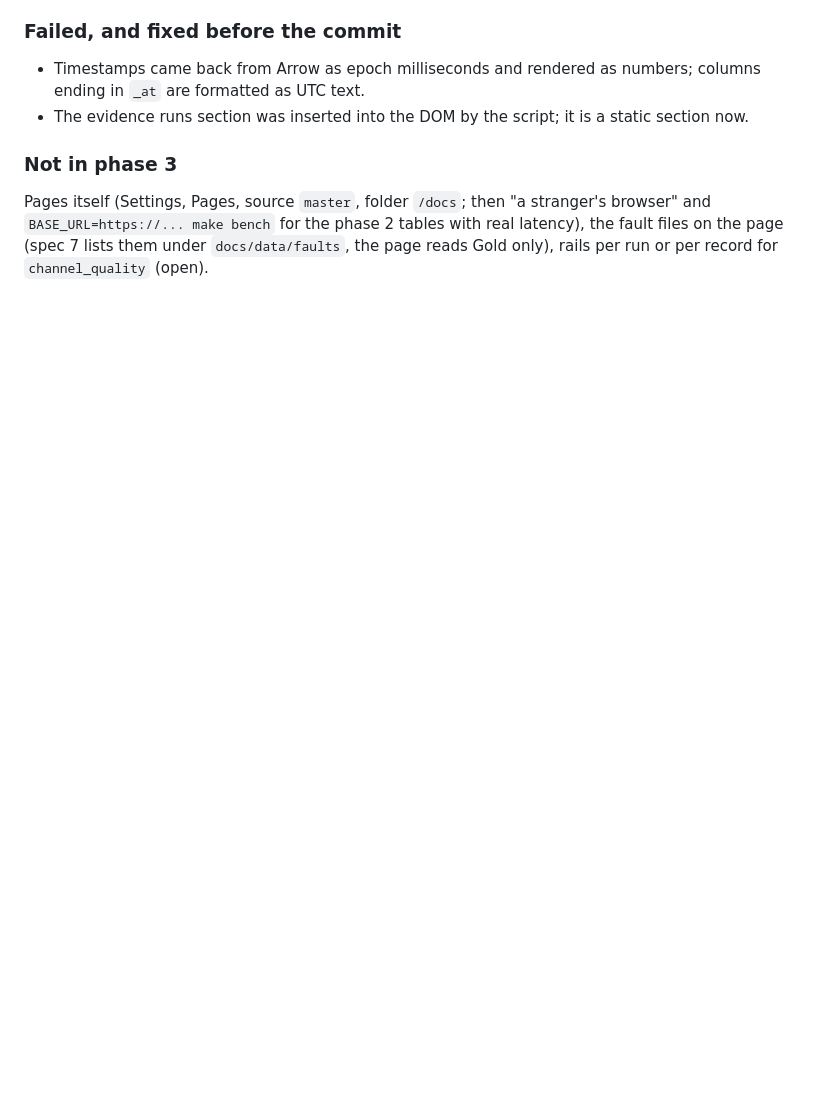
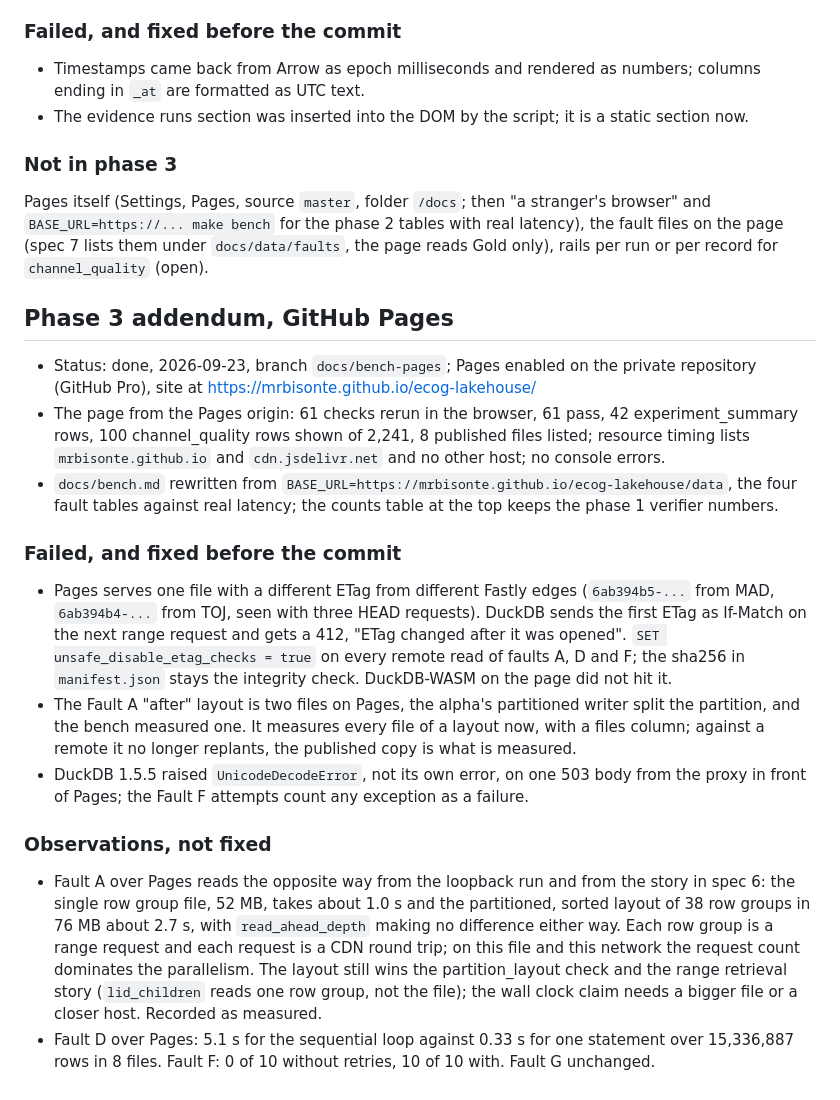
Before and after one commit to MrBisonte/ecog-lakehouse, a Markdown page: doc/REVIEW.md, the part around the change. Rendered like a GitHub page; blank space fills up the shorter version.

Commit message:
docs(review): phase 3 addendum, Pages live, and the lessons the CDN taught
The page verified from the Pages origin, the ETag finding, Fault A reading
the opposite way over real latency, D and F holding.

```diff
--- a/doc/REVIEW.md
+++ b/doc/REVIEW.md
@@ -373,3 +373,20 @@ GitHub Pages and the site (phase 3), a verifier rerun of `make all` (the pipelin
 ### Not in phase 3
 
 Pages itself (Settings, Pages, source `master`, folder `/docs`; then "a stranger's browser" and `BASE_URL=https://... make bench` for the phase 2 tables with real latency), the fault files on the page (spec 7 lists them under `docs/data/faults`, the page reads Gold only), rails per run or per record for `channel_quality` (open).
+
+## Phase 3 addendum, GitHub Pages
+
+- Status: done, 2026-09-23, branch `docs/bench-pages`; Pages enabled on the private repository (GitHub Pro), site at https://mrbisonte.github.io/ecog-lakehouse/
+- The page from the Pages origin: 61 checks rerun in the browser, 61 pass, 42 experiment_summary rows, 100 channel_quality rows shown of 2,241, 8 published files listed; resource timing lists `mrbisonte.github.io` and `cdn.jsdelivr.net` and no other host; no console errors.
+- `docs/bench.md` rewritten from `BASE_URL=https://mrbisonte.github.io/ecog-lakehouse/data`, the four fault tables against real latency; the counts table at the top keeps the phase 1 verifier numbers.
+
+### Failed, and fixed before the commit
+
+- Pages serves one file with a different ETag from different Fastly edges (`6ab394b5-...` from MAD, `6ab394b4-...` from TOJ, seen with three HEAD requests). DuckDB sends the first ETag as If-Match on the next range request and gets a 412, "ETag changed after it was opened". `SET unsafe_disable_etag_checks = true` on every remote read of faults A, D and F; the sha256 in `manifest.json` stays the integrity check. DuckDB-WASM on the page did not hit it.
+- The Fault A "after" layout is two files on Pages, the alpha's partitioned writer split the partition, and the bench measured one. It measures every file of a layout now, with a files column; against a remote it no longer replants, the published copy is what is measured.
+- DuckDB 1.5.5 raised `UnicodeDecodeError`, not its own error, on one 503 body from the proxy in front of Pages; the Fault F attempts count any exception as a failure.
+
+### Observations, not fixed
+
+- Fault A over Pages reads the opposite way from the loopback run and from the story in spec 6: the single row group file, 52 MB, takes about 1.0 s and the partitioned, sorted layout of 38 row groups in 76 MB about 2.7 s, with `read_ahead_depth` making no difference either way. Each row group is a range request and each request is a CDN round trip; on this file and this network the request count dominates the parallelism. The layout still wins the partition_layout check and the range retrieval story (`lid_children` reads one row group, not the file); the wall clock claim needs a bigger file or a closer host. Recorded as measured.
+- Fault D over Pages: 5.1 s for the sequential loop against 0.33 s for one statement over 15,336,887 rows in 8 files. Fault F: 0 of 10 without retries, 10 of 10 with. Fault G unchanged.
```
Also changed, not shown: docs/lessons-learned.md (+8 -0 lines).
